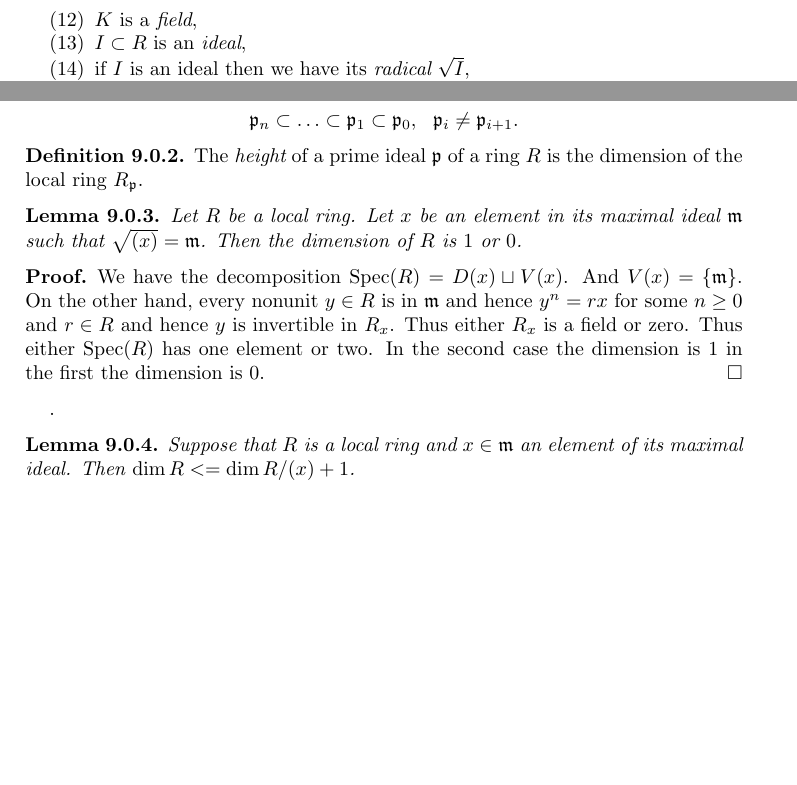
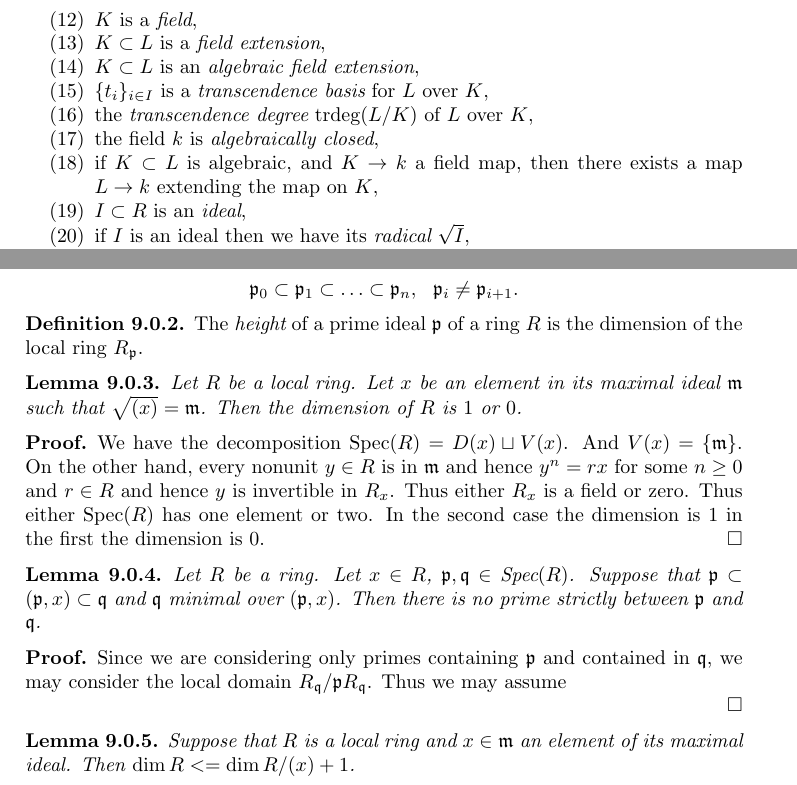
Before and after one commit to stacks/stacks-project, a LaTeX paper (algebra.tex): two parts of pages 2 and 15 of 16, joined at a grey line, cut so that both start at the same text, the shorter picture padded with empty space. Compiled offline with pdfLaTeX.

Commit message:
modified:   algebra.tex

```diff
--- a/algebra.tex
+++ b/algebra.tex
@@ -63,6 +63,20 @@ well known.
 \label{ring-Noetherian}
 \item $K$ is a {\it field},
 \label{field}
+\item $K \subset L$ is a {\it field extension},
+\label{field-extension}
+\item $K \subset L$ is an {\it algebraic field extension},
+\label{field-extension-algebraic}
+\item $\{t_i\}_{i\in I}$ is a {\it transcendence basis} for $L$ over $K$,
+\label{transcendence-basis}
+\item the {\it transcendence degree} $\text{trdeg}(L/K)$ of $L$
+over $K$,
+\label{transcendence-degree}
+\item the field $k$ is {\it algebraically closed},
+\label{algebraically-closed}
+\item if $K \subset L$ is algebraic, and $K \to k$ a field map,
+then there exists a map $L \to k$ extending the map on $K$,
+\label{extend-into-algebraically-closed}
 \item $I \subset R$ is an {\it ideal},
 \label{ideal}
 \item if $I$ is an ideal then we have its {\it radical} $\sqrt{I}$,
@@ -1554,13 +1576,13 @@ see Topology, \ref{topology-definition-Krull}.
 In other words it is the supremum of the integers $n\geq 0$
 such that there exists a chain of prime ideals of length $n$:
 $$
-\mathfrak p_n
+\mathfrak p_0
+\subset
+\mathfrak p_1
 \subset
 \ldots
 \subset
-\mathfrak p_1
-\subset
-\mathfrak p_0,\ \
+\mathfrak p_n,\ \
 \mathfrak p_i \not= \mathfrak p_{i+1}.
 $$
 \end{definition}
@@ -1588,16 +1610,28 @@ $r \in R$ and hence $y$ is invertible in $R_x$. Thus either
 $R_x$ is a field or zero. Thus either $\text{Spec}(R)$
 has one element or two. In the second case the dimension
 is $1$ in the first the dimension is $0$.
-\end{proof}.
+\end{proof}
+
+\begin{lemma}
+\label{lemma-minimal-over-1}
+Let $R$ be a ring. Let $x\in R$, $\mathfrak p, \mathfrak q\in \text{Spec}(R)$.
+Suppose that $\mathfrak p \subset (\mathfrak p, x) \subset
+\mathfrak q$ and $\mathfrak q$ minimal over $(\mathfrak p, x)$.
+Then there is no prime strictly between $\mathfrak p$ and $\mathfrak q$.
+\end{lemma}
+
+\begin{proof}
+Since we are considering only primes containing $\mathfrak p$
+and contained in $\mathfrak q$, we may consider the
+local domain $R_{\mathfrak q}/\mathfrak pR_{\mathfrak q}$.
+Thus we may assume
+
+
+\end{proof}
+
 
 \begin{lemma}
 \label{lemma-one-equation}
 Suppose that $R$ is a local ring and $x\in \mathfrak m$ an
-element of its maximal ideal.
-Then $\dim R <= \dim R/(x) + 1$.
-\end{lemma}
-
-\begin{proof}
-??????????????????????????
-\end{proof}
-
+element of its maximal ideal. Then $\dim R <= \dim R/(x) + 1$.
+\end{lemma}
```
Also changed, not shown: algebra.tex (61 more changed lines).
